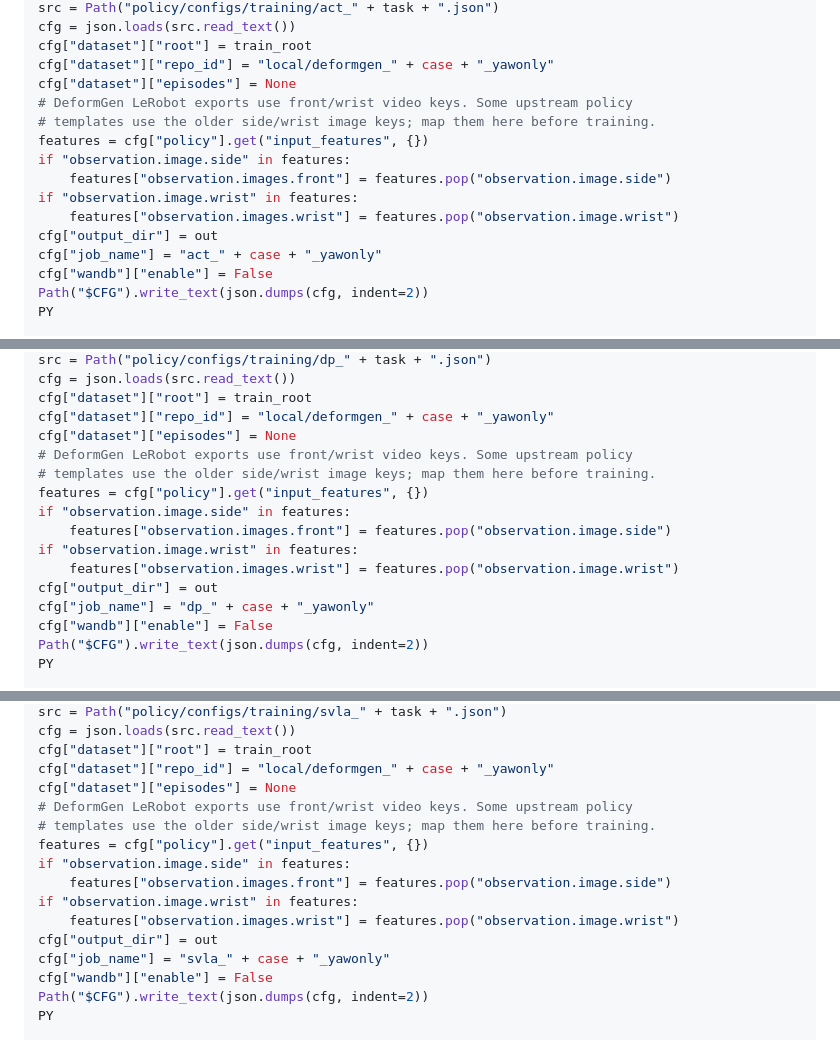
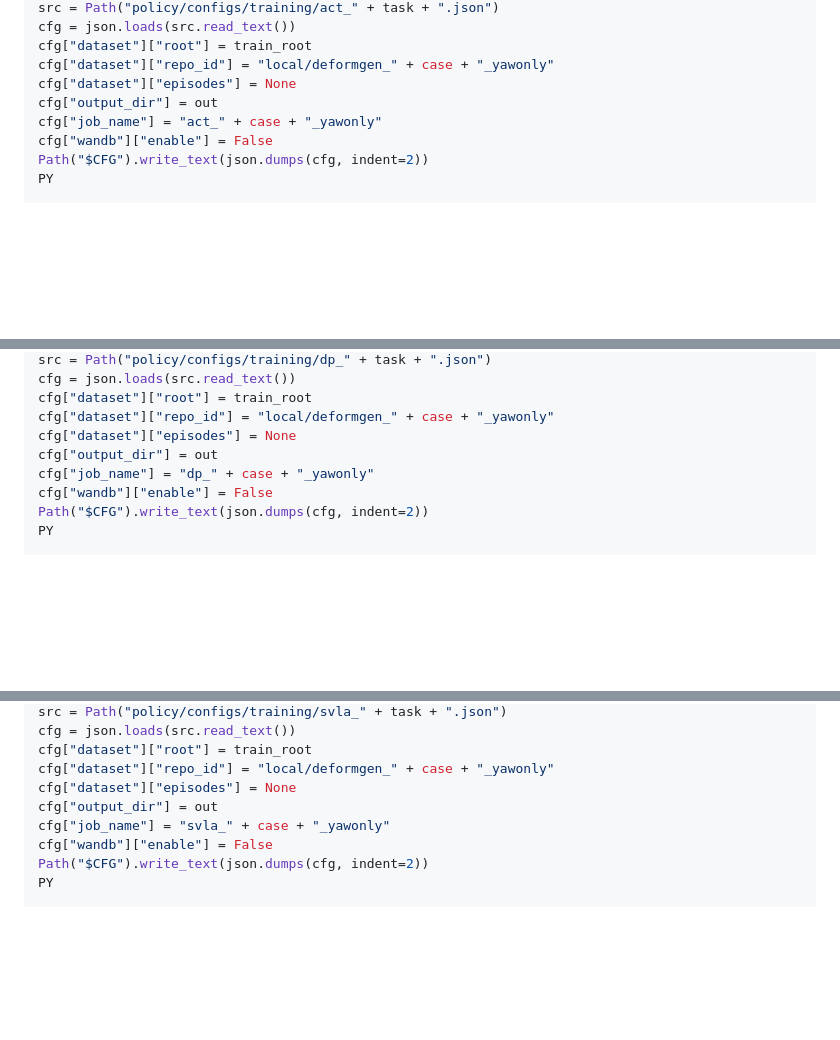
Before and after one commit to Zili2002/DeformGen, a Markdown page: README.md, 3 parts joined by grey strips. Drawn GitHub-style; blank space fills up the shorter version.

Commit message:
Clarify policy feature discovery

```diff
--- a/README.md
+++ b/README.md
@@ -545,13 +545,6 @@ cfg = json.loads(src.read_text())
 cfg["dataset"]["root"] = train_root
 cfg["dataset"]["repo_id"] = "local/deformgen_" + case + "_yawonly"
 cfg["dataset"]["episodes"] = None
-# DeformGen LeRobot exports use front/wrist video keys. Some upstream policy
-# templates use the older side/wrist image keys; map them here before training.
-features = cfg["policy"].get("input_features", {})
-if "observation.image.side" in features:
-    features["observation.images.front"] = features.pop("observation.image.side")
-if "observation.image.wrist" in features:
-    features["observation.images.wrist"] = features.pop("observation.image.wrist")
 cfg["output_dir"] = out
 cfg["job_name"] = "act_" + case + "_yawonly"
 cfg["wandb"]["enable"] = False
@@ -588,13 +581,6 @@ cfg = json.loads(src.read_text())
 cfg["dataset"]["root"] = train_root
 cfg["dataset"]["repo_id"] = "local/deformgen_" + case + "_yawonly"
 cfg["dataset"]["episodes"] = None
-# DeformGen LeRobot exports use front/wrist video keys. Some upstream policy
-# templates use the older side/wrist image keys; map them here before training.
-features = cfg["policy"].get("input_features", {})
-if "observation.image.side" in features:
-    features["observation.images.front"] = features.pop("observation.image.side")
-if "observation.image.wrist" in features:
-    features["observation.images.wrist"] = features.pop("observation.image.wrist")
 cfg["output_dir"] = out
 cfg["job_name"] = "dp_" + case + "_yawonly"
 cfg["wandb"]["enable"] = False
@@ -635,13 +621,6 @@ cfg = json.loads(src.read_text())
 cfg["dataset"]["root"] = train_root
 cfg["dataset"]["repo_id"] = "local/deformgen_" + case + "_yawonly"
 cfg["dataset"]["episodes"] = None
-# DeformGen LeRobot exports use front/wrist video keys. Some upstream policy
-# templates use the older side/wrist image keys; map them here before training.
-features = cfg["policy"].get("input_features", {})
-if "observation.image.side" in features:
-    features["observation.images.front"] = features.pop("observation.image.side")
-if "observation.image.wrist" in features:
-    features["observation.images.wrist"] = features.pop("observation.image.wrist")
 cfg["output_dir"] = out
 cfg["job_name"] = "svla_" + case + "_yawonly"
 cfg["wandb"]["enable"] = False
```
